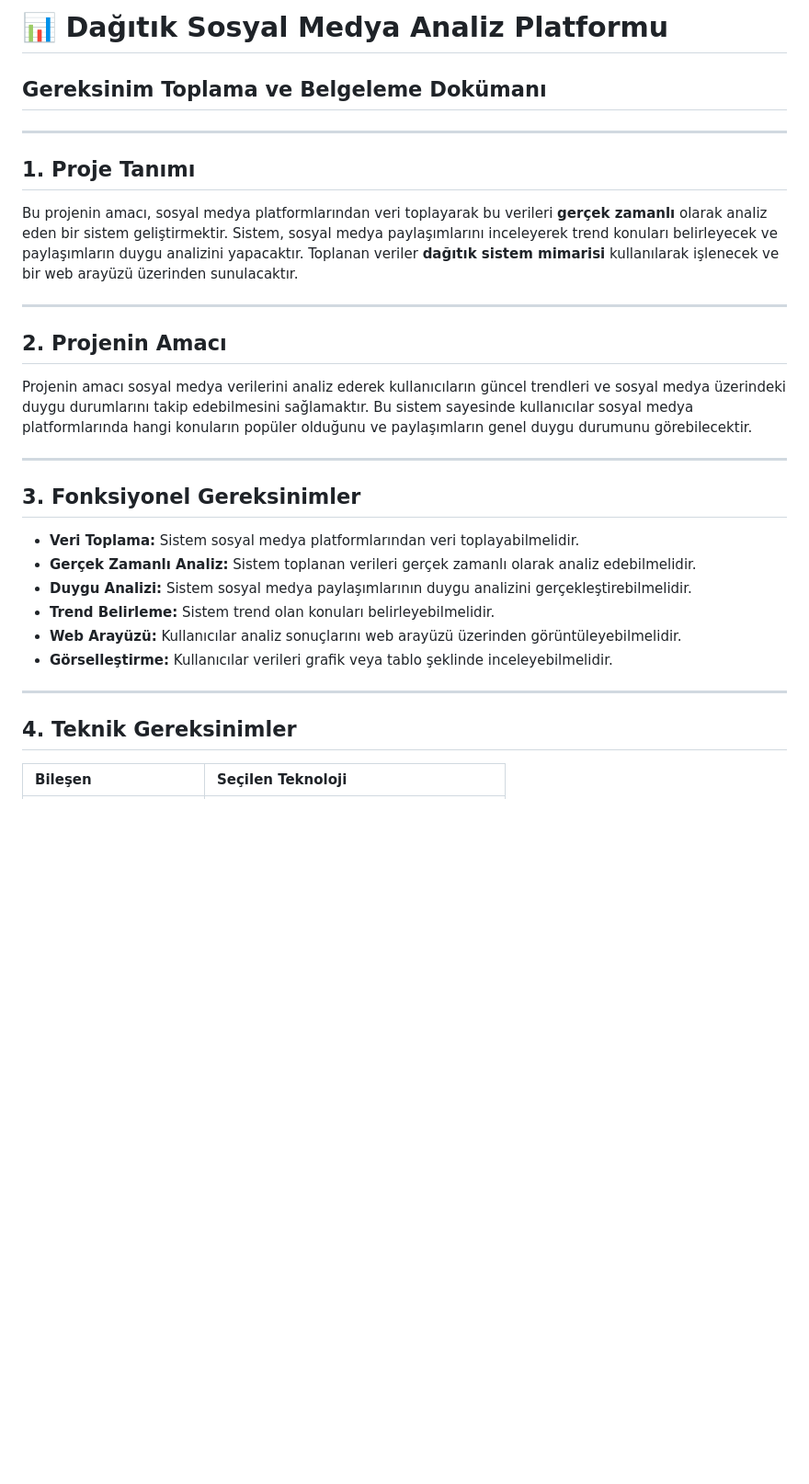
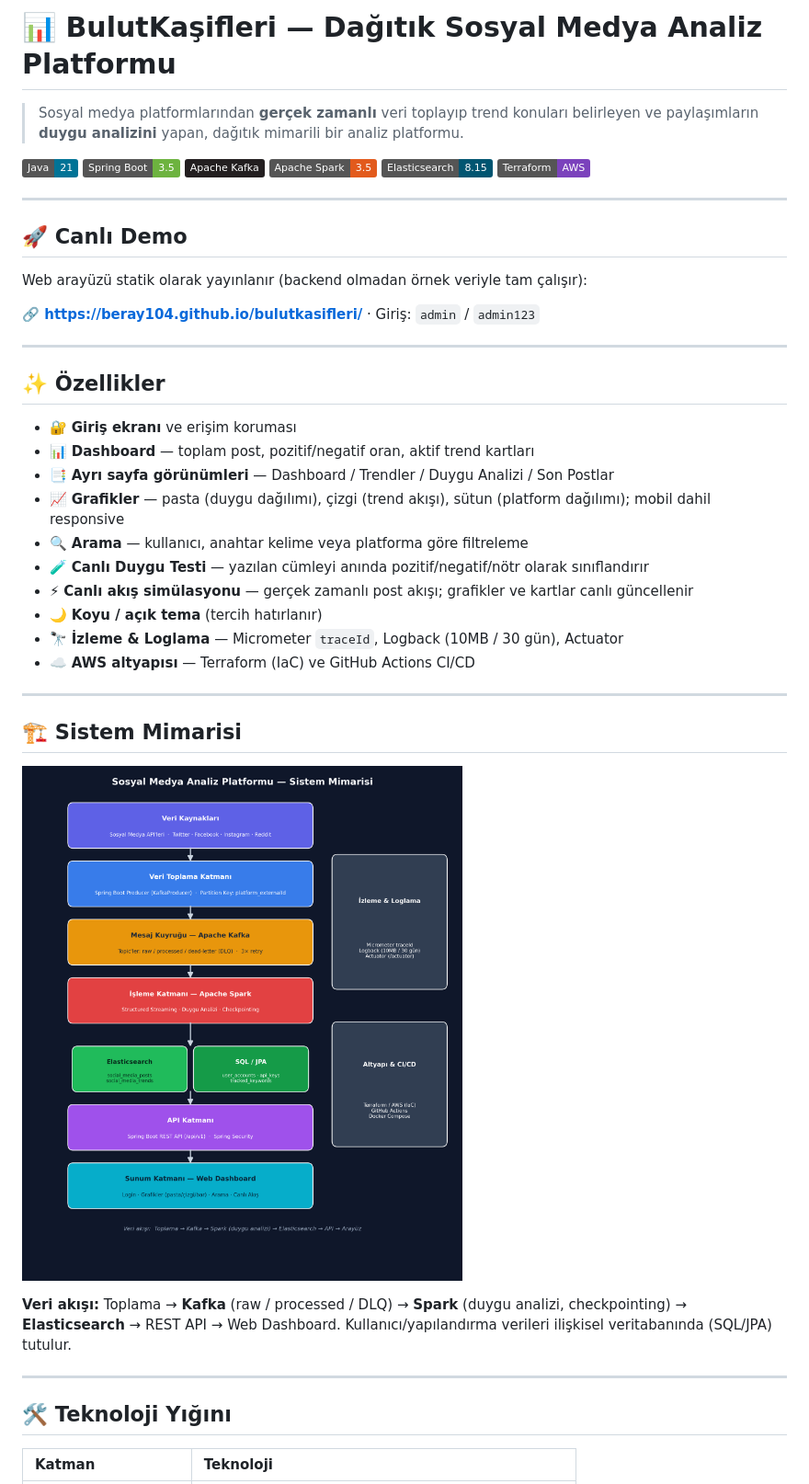
Before and after one commit to Beray104/bulutkasifleri, a Markdown page: README.md, the part around one of its changes. Shown at 92% size. Rendered like a GitHub page; pictures changed too: docs/diagrams/01_sistem_mimarisi.png (added); badges without logos; blank space fills up the shorter version.

```diff
--- a/README.md
+++ b/README.md
@@ -1,28 +1,48 @@
-# 📊 Dağıtık Sosyal Medya Analiz Platformu
-## Gereksinim Toplama ve Belgeleme Dokümanı
+# 📊 BulutKaşifleri — Dağıtık Sosyal Medya Analiz Platformu
+
+> Sosyal medya platformlarından **gerçek zamanlı** veri toplayıp trend konuları belirleyen ve paylaşımların **duygu analizini** yapan, dağıtık mimarili bir analiz platformu.
+
+![Java](https://img.shields.io/badge/Java-21-007396?logo=openjdk&logoColor=white)
+![Spring Boot](https://img.shields.io/badge/Spring%20Boot-3.5-6DB33F?logo=springboot&logoColor=white)
+![Apache Kafka](https://img.shields.io/badge/Apache%20Kafka-231F20?logo=apachekafka&logoColor=white)
+![Apache Spark](https://img.shields.io/badge/Apache%20Spark-3.5-E25A1C?logo=apachespark&logoColor=white)
+![Elasticsearch](https://img.shields.io/badge/Elasticsearch-8.15-005571?logo=elasticsearch&logoColor=white)
+![Terraform](https://img.shields.io/badge/Terraform-AWS-7B42BC?logo=terraform&logoColor=white)
 
 ---
 
-## 1. Proje Tanımı
-Bu projenin amacı, sosyal medya platformlarından veri toplayarak bu verileri **gerçek zamanlı** olarak analiz eden bir sistem geliştirmektir. Sistem, sosyal medya paylaşımlarını inceleyerek trend konuları belirleyecek ve paylaşımların duygu analizini yapacaktır. Toplanan veriler **dağıtık sistem mimarisi** kullanılarak işlenecek ve bir web arayüzü üzerinden sunulacaktır.
+## 🚀 Canlı Demo
+
+Web arayüzü statik olarak yayınlanır (backend olmadan örnek veriyle tam çalışır):
+
+**🔗 https://beray104.github.io/bulutkasifleri/**  ·  Giriş: `admin` / `admin123`
 
 ---
 
-## 2. Projenin Amacı
-Projenin amacı sosyal medya verilerini analiz ederek kullanıcıların güncel trendleri ve sosyal medya üzerindeki duygu durumlarını takip edebilmesini sağlamaktır. Bu sistem sayesinde kullanıcılar sosyal medya platformlarında hangi konuların popüler olduğunu ve paylaşımların genel duygu durumunu görebilecektir.
+## ✨ Özellikler
+
+- 🔐 **Giriş ekranı** ve erişim koruması
+- 📊 **Dashboard** — toplam post, pozitif/negatif oran, aktif trend kartları
+- 📑 **Ayrı sayfa görünümleri** — Dashboard / Trendler / Duygu Analizi / Son Postlar
+- 📈 **Grafikler** — pasta (duygu dağılımı), çizgi (trend akışı), sütun (platform dağılımı); mobil dahil responsive
+- 🔍 **Arama** — kullanıcı, anahtar kelime veya platforma göre filtreleme
+- 🧪 **Canlı Duygu Testi** — yazılan cümleyi anında pozitif/negatif/nötr olarak sınıflandırır
+- ⚡ **Canlı akış simülasyonu** — gerçek zamanlı post akışı; grafikler ve kartlar canlı güncellenir
+- 🌙 **Koyu / açık tema** (tercih hatırlanır)
+- 🔭 **İzleme & Loglama** — Micrometer `traceId`, Logback (10MB / 30 gün), Actuator
+- ☁️ **AWS altyapısı** — Terraform (IaC) ve GitHub Actions CI/CD
 
 ---
 
-## 3. Fonksiyonel Gereksinimler
-* **Veri Toplama:** Sistem sosyal medya platformlarından veri toplayabilmelidir.
-* **Gerçek Zamanlı Analiz:** Sistem toplanan verileri gerçek zamanlı olarak analiz edebilmelidir.
-* **Duygu Analizi:** Sistem sosyal medya paylaşımlarının duygu analizini gerçekleştirebilmelidir.
-* **Trend Belirleme:** Sistem trend olan konuları belirleyebilmelidir.
-* **Web Arayüzü:** Kullanıcılar analiz sonuçlarını web arayüzü üzerinden görüntüleyebilmelidir.
-* **Görselleştirme:** Kullanıcılar verileri grafik veya tablo şeklinde inceleyebilmelidir.
+## 🏗️ Sistem Mimarisi
+
+![Sistem Mimarisi](docs/diagrams/01_sistem_mimarisi.png)
+
+**Veri akışı:** Toplama → **Kafka** (raw / processed / DLQ) → **Spark** (duygu analizi, checkpointing) → **Elasticsearch** → REST API → Web Dashboard. Kullanıcı/yapılandırma verileri ilişkisel veritabanında (SQL/JPA) tutulur.
 
 ---
 
-## 4. Teknik Gereksinimler
-| Bileşen | Seçilen Teknoloji |
+## 🛠️ Teknoloji Yığını
+
+| Katman | Teknoloji |
 | :--- | :--- |
```
Also changed, not shown: other parts of README.md (+81 -52 lines), docs/diagrams/02_veritabani_semasi.png (added).
